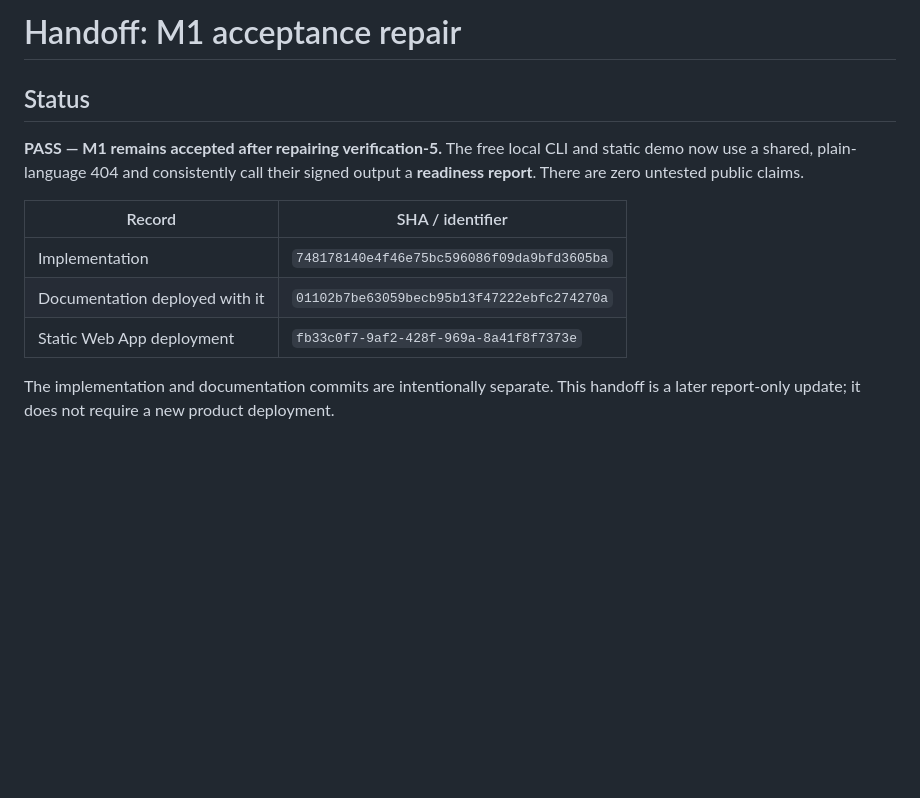
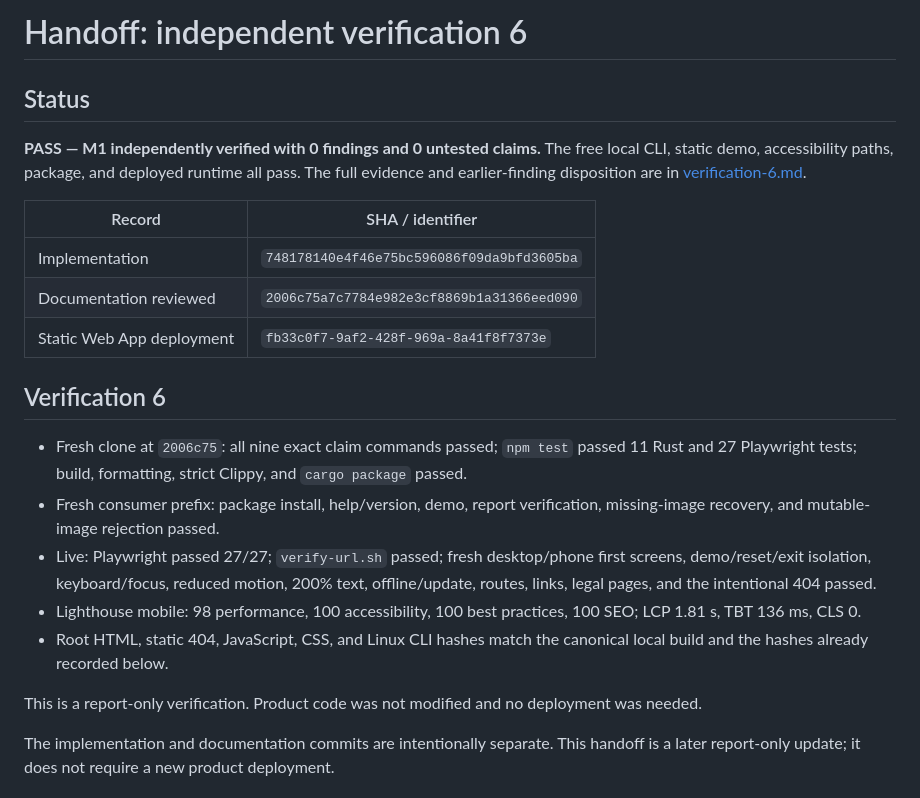
Before and after one commit to B-Divyesh/sf-lsp-readiness-check, a Markdown page: .factory/handoff.md, the part around the change. Drawn GitHub-style; blank space fills up the shorter version.

Commit message:
docs: record independent verification 6

```diff
--- a/.factory/handoff.md
+++ b/.factory/handoff.md
@@ -1,14 +1,24 @@
-# Handoff: M1 acceptance repair
+# Handoff: independent verification 6
 
 ## Status
 
-**PASS — M1 remains accepted after repairing verification-5.** The free local CLI and static demo now use a shared, plain-language 404 and consistently call their signed output a **readiness report**. There are zero untested public claims.
+**PASS — M1 independently verified with 0 findings and 0 untested claims.** The free local CLI, static demo, accessibility paths, package, and deployed runtime all pass. The full evidence and earlier-finding disposition are in [verification-6.md](verification-6.md).
 
 | Record | SHA / identifier |
 | --- | --- |
 | Implementation | `748178140e4f46e75bc596086f09da9bfd3605ba` |
-| Documentation deployed with it | `01102b7be63059becb95b13f47222ebfc274270a` |
+| Documentation reviewed | `2006c75a7c7784e982e3cf8869b1a31366eed090` |
 | Static Web App deployment | `fb33c0f7-9af2-428f-969a-8a41f8f7373e` |
+
+## Verification 6
+
+- Fresh clone at `2006c75`: all nine exact claim commands passed; `npm test` passed 11 Rust and 27 Playwright tests; build, formatting, strict Clippy, and `cargo package` passed.
+- Fresh consumer prefix: package install, help/version, demo, report verification, missing-image recovery, and mutable-image rejection passed.
+- Live: Playwright passed 27/27; `verify-url.sh` passed; fresh desktop/phone first screens, demo/reset/exit isolation, keyboard/focus, reduced motion, 200% text, offline/update, routes, links, legal pages, and the intentional 404 passed.
+- Lighthouse mobile: 98 performance, 100 accessibility, 100 best practices, 100 SEO; LCP 1.81 s, TBT 136 ms, CLS 0.
+- Root HTML, static 404, JavaScript, CSS, and Linux CLI hashes match the canonical local build and the hashes already recorded below.
+
+This is a report-only verification. Product code was not modified and no deployment was needed.
 
 The implementation and documentation commits are intentionally separate. This handoff is a later report-only update; it does not require a new product deployment.
 
```
Also changed, not shown: .factory/verification-6.md (added, +142 -0 lines).
